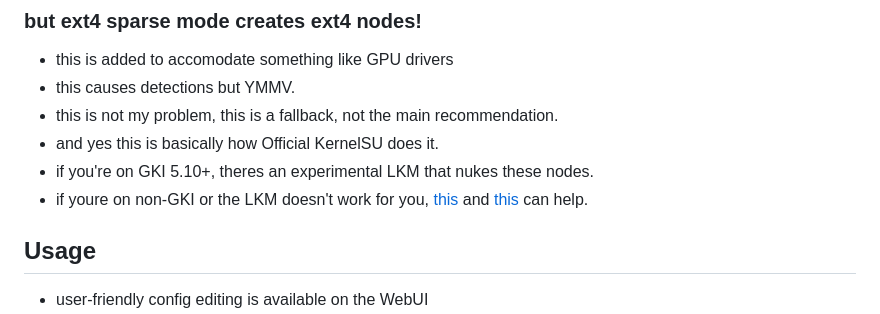
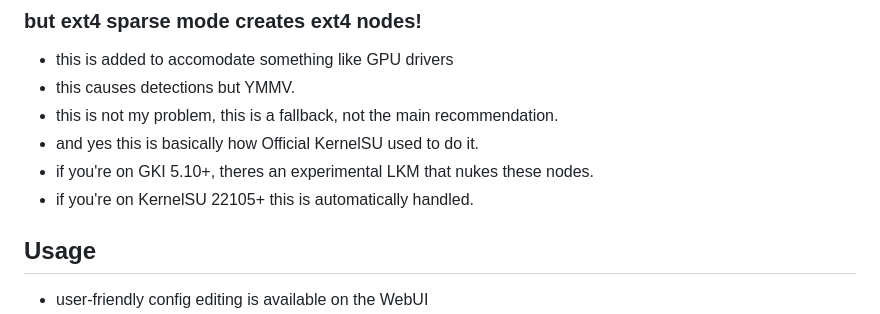
Before and after one commit to backslashxx/mountify, a Markdown page: README.md, the part around the change. Rendered like a GitHub page.

Commit message:
README: reflect recent KernelSU changes
Signed-off-by: backslashxx <118538522+backslashxx@users.noreply.github.com>

```diff
--- a/README.md
+++ b/README.md
@@ -39,9 +39,9 @@
 - this is added to accomodate something like GPU drivers
 - this causes detections but YMMV.
 - this is not my problem, this is a fallback, not the main recommendation.
-- and yes this is basically how Official KernelSU does it.
+- and yes this is basically how Official KernelSU used to do it.
 - if you're on GKI 5.10+, theres an experimental LKM that nukes these nodes.
-- if youre on non-GKI or the LKM doesn't work for you, [this](https://github.com/tiann/KernelSU/commit/654aa9f0911d8a23d97a73d12d110e9ff1195629) and [this](https://github.com/tiann/KernelSU/commit/5ef24fe3ff49f6919f3431f184e719f2d65c80e3) can help.
+- if you're on KernelSU 22105+ this is automatically handled.
 
 ## Usage
 - user-friendly config editing is available on the WebUI
```
